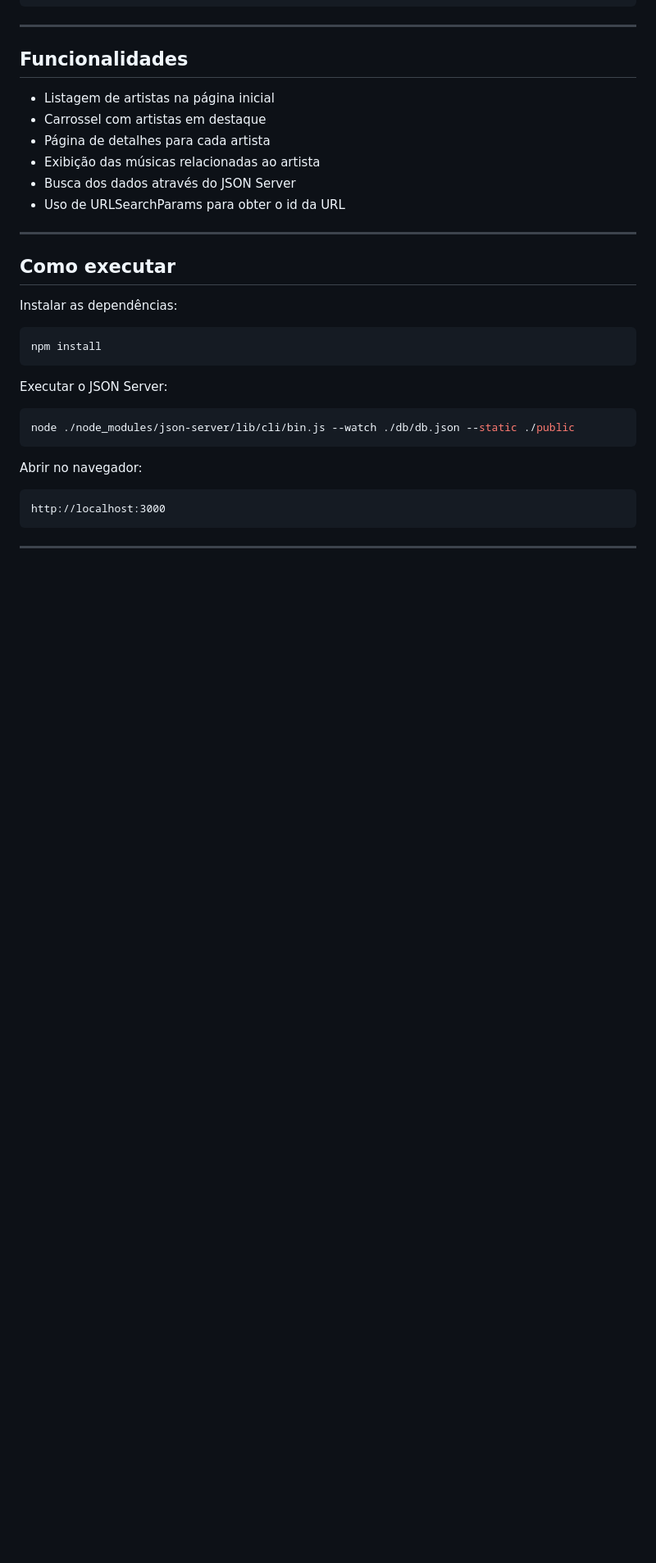
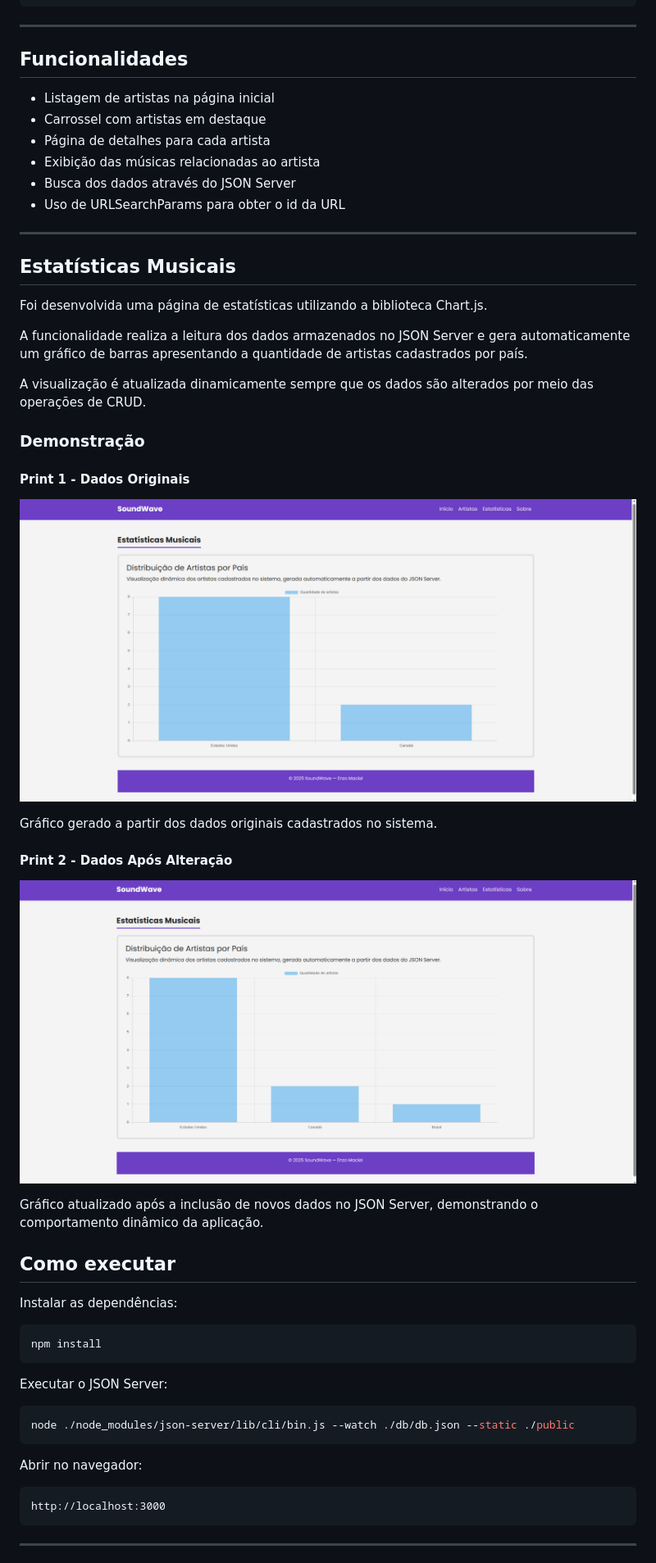
Before and after one commit to EnzoCarvallho/TrabalhoDIW, a Markdown page: README.md, the part around the change. Shown: that part at 82% size. GitHub-like rendering; pictures changed too: image-1.png (added), image.png (added); blank space fills up the shorter version.

Commit message:
docs: atualizacao do README e ajustes finais

```diff
--- a/README.md
+++ b/README.md
@@ -84,6 +84,27 @@ Exemplos:
 - Uso de URLSearchParams para obter o id da URL
 
 ---
+## Estatísticas Musicais
+
+Foi desenvolvida uma página de estatísticas utilizando a biblioteca Chart.js.
+
+A funcionalidade realiza a leitura dos dados armazenados no JSON Server e gera automaticamente um gráfico de barras apresentando a quantidade de artistas cadastrados por país.
+
+A visualização é atualizada dinamicamente sempre que os dados são alterados por meio das operações de CRUD.
+
+### Demonstração
+
+#### Print 1 - Dados Originais
+
+![alt text](image.png)
+
+Gráfico gerado a partir dos dados originais cadastrados no sistema.
+
+#### Print 2 - Dados Após Alteração
+
+![alt text](image-1.png)
+
+Gráfico atualizado após a inclusão de novos dados no JSON Server, demonstrando o comportamento dinâmico da aplicação.
 
 ## Como executar
 
```
Also changed, not shown: 1 other file.
